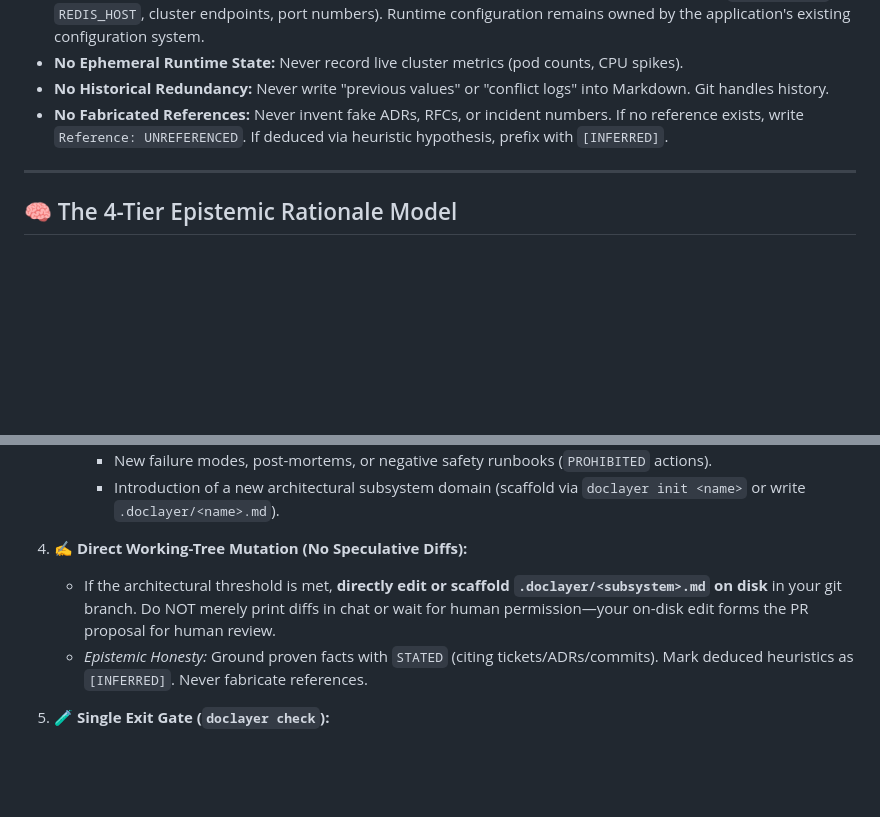
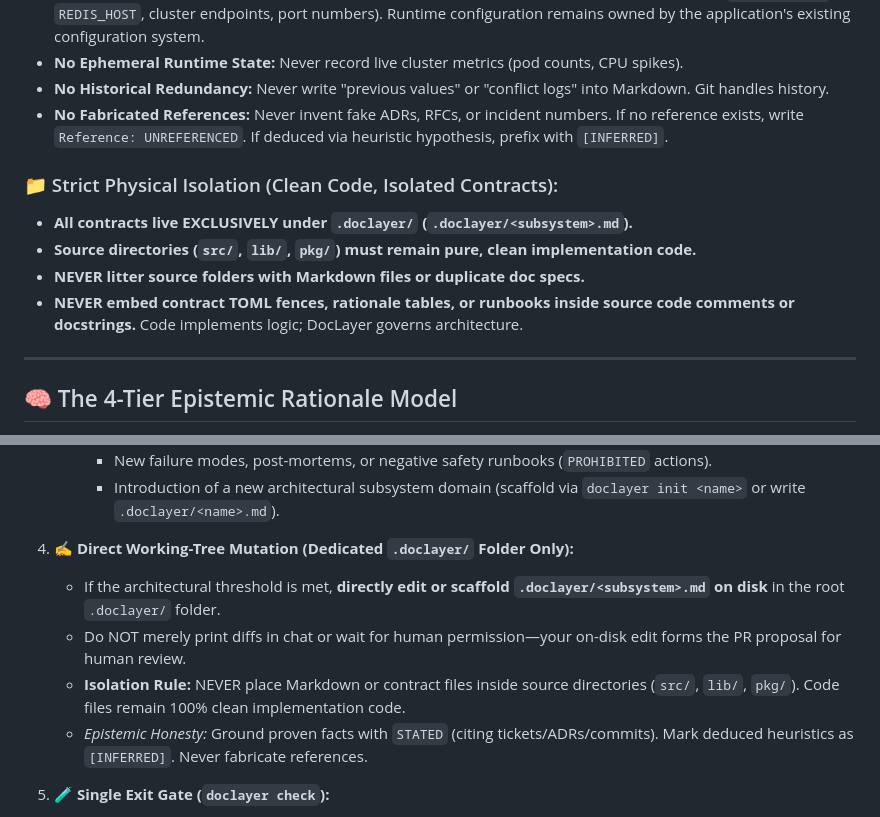
Before and after one commit to paragpallavsingh/doclayer, a Markdown page: SKILL.md, 2 parts joined by grey strips. Rendered like a GitHub page; blank space fills up the shorter version.

Commit message:
docs(skill): enforce strict physical isolation of contracts in .doclayer directory

```diff
--- a/SKILL.md
+++ b/SKILL.md
@@ -19,6 +19,12 @@ You are operating within a codebase managed by **doclayer**. Subsystem specifica
 * **No Ephemeral Runtime State:** Never record live cluster metrics (pod counts, CPU spikes).
 * **No Historical Redundancy:** Never write "previous values" or "conflict logs" into Markdown. Git handles history.
 * **No Fabricated References:** Never invent fake ADRs, RFCs, or incident numbers. If no reference exists, write `Reference: UNREFERENCED`. If deduced via heuristic hypothesis, prefix with `[INFERRED]`.
+
+### 📁 Strict Physical Isolation (Clean Code, Isolated Contracts):
+* **All contracts live EXCLUSIVELY under `.doclayer/` (`.doclayer/<subsystem>.md`).**
+* **Source directories (`src/`, `lib/`, `pkg/`) must remain pure, clean implementation code.**
+* **NEVER litter source folders with Markdown files or duplicate doc specs.**
+* **NEVER embed contract TOML fences, rationale tables, or runbooks inside source code comments or docstrings.** Code implements logic; DocLayer governs architecture.
 
 ---
 
@@ -73,8 +79,10 @@ Whenever assigned a coding task (feature, bug fix, policy adjustment, or refacto
      - New failure modes, post-mortems, or negative safety runbooks (`PROHIBITED` actions).
      - Introduction of a new architectural subsystem domain (scaffold via `doclayer init <name>` or write `.doclayer/<name>.md`).
 
-4. ✍️ **Direct Working-Tree Mutation (No Speculative Diffs):**
-   - If the architectural threshold is met, **directly edit or scaffold `.doclayer/<subsystem>.md` on disk** in your git branch. Do NOT merely print diffs in chat or wait for human permission—your on-disk edit forms the PR proposal for human review.
+4. ✍️ **Direct Working-Tree Mutation (Dedicated `.doclayer/` Folder Only):**
+   - If the architectural threshold is met, **directly edit or scaffold `.doclayer/<subsystem>.md` on disk** in the root `.doclayer/` folder.
+   - Do NOT merely print diffs in chat or wait for human permission—your on-disk edit forms the PR proposal for human review.
+   - **Isolation Rule:** NEVER place Markdown or contract files inside source directories (`src/`, `lib/`, `pkg/`). Code files remain 100% clean implementation code.
    - *Epistemic Honesty:* Ground proven facts with `STATED` (citing tickets/ADRs/commits). Mark deduced heuristics as `[INFERRED]`. Never fabricate references.
 
 5. 🧪 **Single Exit Gate (`doclayer check`):**
```
